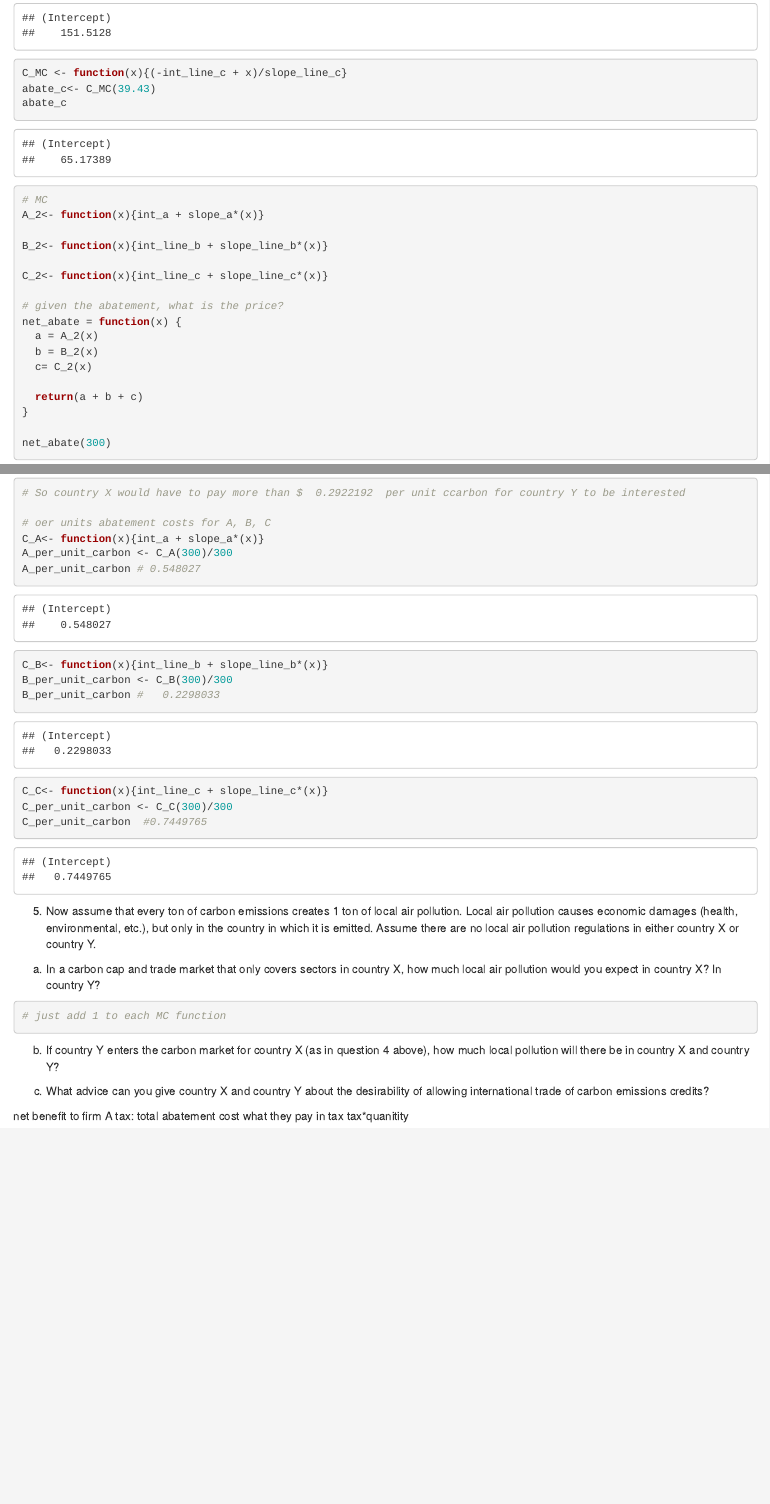
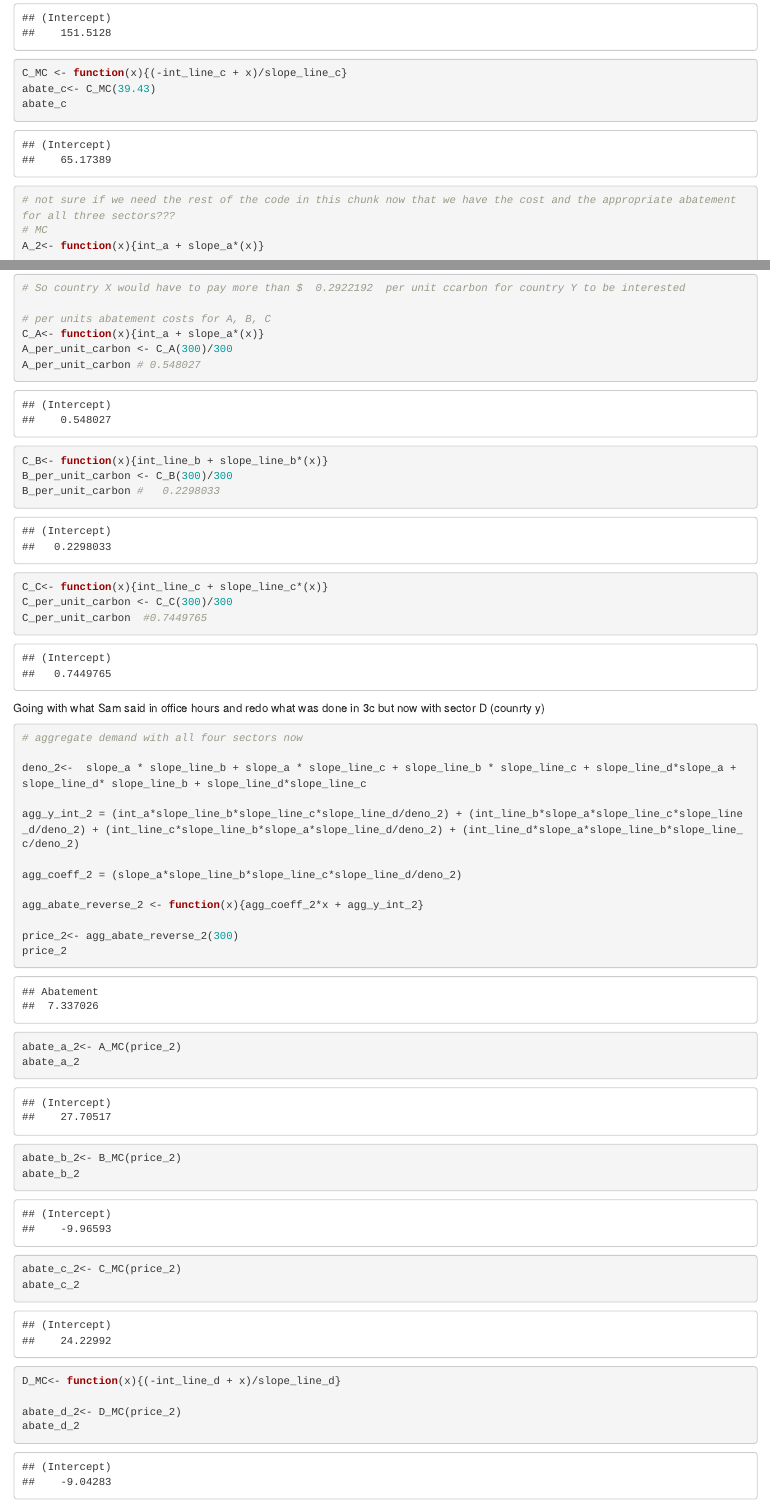
Before and after one commit to tcobian/Econ_4, an R Markdown document (HW#4.Rmd): the page in a window 1100 px wide, from 3580 px down before the commit and from 3620 px down after it, so that both start at the same text, and a second part further down, joined at a grey line. Rendered offline with R 4.5, knitr and Pandoc, with nearby package versions; some code elsewhere in the file could not run offline.

Commit message:
3c is solved but I am having trouble with 4 and I balieve that the tax portion (3b) is wrong

````diff
--- a/HW#4.Rmd
+++ b/HW#4.Rmd
@@ -341,7 +343,7 @@ abate_c
 
 
 
-
+# not sure if we need the rest of the code in this chunk now that we have the cost and the appropriate abatement for all three sectors???
 # MC
 A_2<- function(x){int_a + slope_a*(x)}
 
@@ -425,7 +423,7 @@ d_per_unit_carbon <- MC_D(300)/300
 d_per_unit_carbon
 # So country X would have to pay more than $  0.2922192  per unit ccarbon for country Y to be interested
 
-# oer units abatement costs for A, B, C
+# per units abatement costs for A, B, C
 C_A<- function(x){int_a + slope_a*(x)}
 A_per_unit_carbon <- C_A(300)/300
 A_per_unit_carbon # 0.548027
@@ -437,6 +435,46 @@ B_per_unit_carbon #   0.2298033
 C_C<- function(x){int_line_c + slope_line_c*(x)}
 C_per_unit_carbon <- C_C(300)/300
 C_per_unit_carbon  #0.7449765
+
+
+
+```
+
+Going with what Sam said in office hours and redo what was done in 3c but now with sector D (counrty y)
+```{r}
+# aggregate demand with all four sectors now
+
+deno_2<-  slope_a * slope_line_b + slope_a * slope_line_c + slope_line_b * slope_line_c + slope_line_d*slope_a + slope_line_d* slope_line_b + slope_line_d*slope_line_c
+
+agg_y_int_2 = (int_a*slope_line_b*slope_line_c*slope_line_d/deno_2) + (int_line_b*slope_a*slope_line_c*slope_line_d/deno_2) + (int_line_c*slope_line_b*slope_a*slope_line_d/deno_2) + (int_line_d*slope_a*slope_line_b*slope_line_c/deno_2)
+
+agg_coeff_2 = (slope_a*slope_line_b*slope_line_c*slope_line_d/deno_2)
+
+agg_abate_reverse_2 <- function(x){agg_coeff_2*x + agg_y_int_2}
+
+price_2<- agg_abate_reverse_2(300)
+price_2
+
+abate_a_2<- A_MC(price_2)
+abate_a_2
+
+abate_b_2<- B_MC(price_2)
+abate_b_2
+
+abate_c_2<- C_MC(price_2)
+abate_c_2
+
+D_MC<- function(x){(-int_line_d + x)/slope_line_d}
+
+abate_d_2<- D_MC(price_2)
+abate_d_2
+
+
+
+
+
+
+
 
 
 
````
Also changed, not shown: HW#4.Rmd (10 more changed lines).
